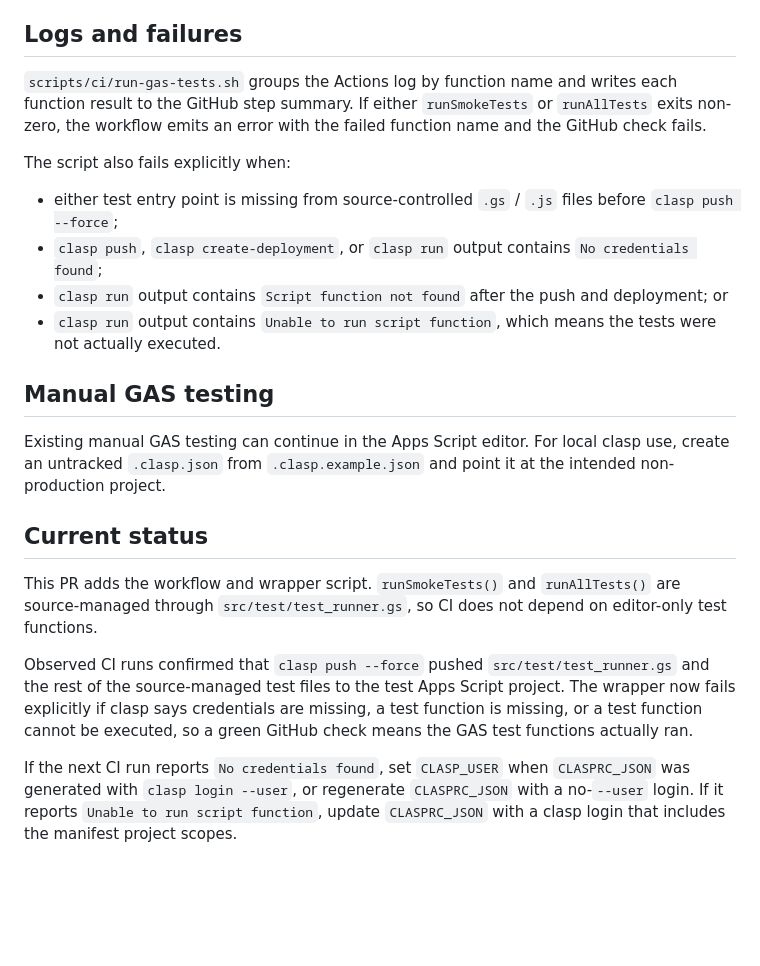
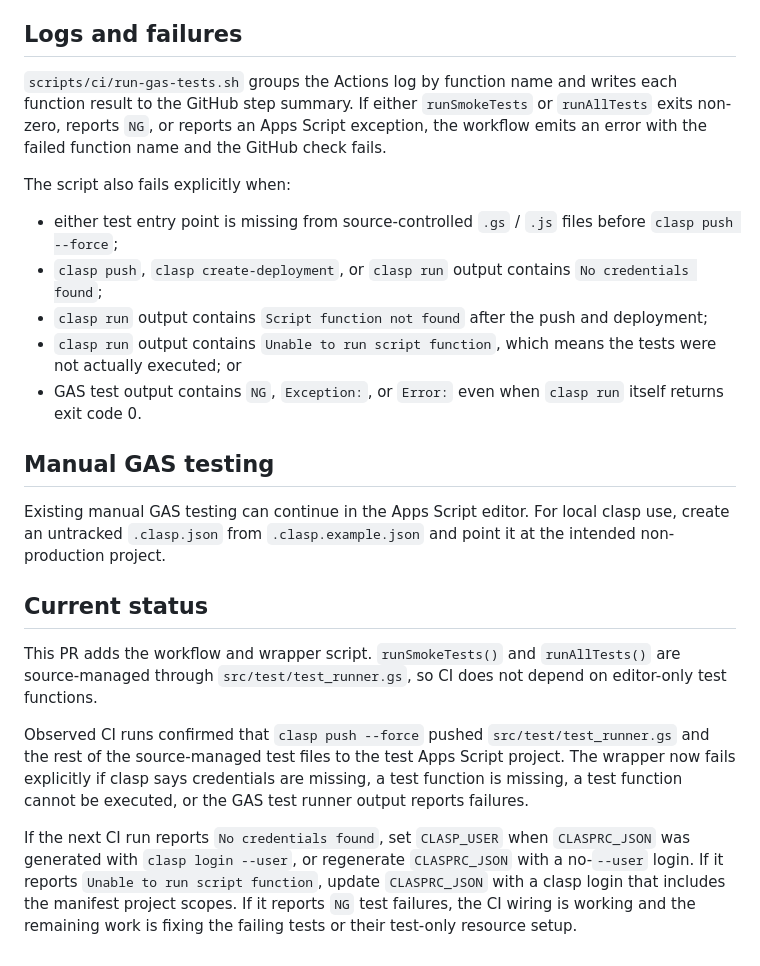
Before and after one commit to nozomu-honda/tradeCsvToSpreadSheet, a Markdown page: docs/gas-ci.md, the part around the change. Drawn GitHub-style; blank space fills up the shorter version.

Commit message:
Document GAS test output failure detection

```diff
--- a/docs/gas-ci.md
+++ b/docs/gas-ci.md
@@ -78,14 +78,15 @@ The repository manifest is not broadened for production just to make CI work. In
 
 ## Logs and failures
 
-`scripts/ci/run-gas-tests.sh` groups the Actions log by function name and writes each function result to the GitHub step summary. If either `runSmokeTests` or `runAllTests` exits non-zero, the workflow emits an error with the failed function name and the GitHub check fails.
+`scripts/ci/run-gas-tests.sh` groups the Actions log by function name and writes each function result to the GitHub step summary. If either `runSmokeTests` or `runAllTests` exits non-zero, reports `NG`, or reports an Apps Script exception, the workflow emits an error with the failed function name and the GitHub check fails.
 
 The script also fails explicitly when:
 
 - either test entry point is missing from source-controlled `.gs` / `.js` files before `clasp push --force`;
 - `clasp push`, `clasp create-deployment`, or `clasp run` output contains `No credentials found`;
-- `clasp run` output contains `Script function not found` after the push and deployment; or
-- `clasp run` output contains `Unable to run script function`, which means the tests were not actually executed.
+- `clasp run` output contains `Script function not found` after the push and deployment;
+- `clasp run` output contains `Unable to run script function`, which means the tests were not actually executed; or
+- GAS test output contains `NG`, `Exception:`, or `Error:` even when `clasp run` itself returns exit code 0.
 
 ## Manual GAS testing
 
@@ -95,6 +96,6 @@ Existing manual GAS testing can continue in the Apps Script editor. For local cl
 
 This PR adds the workflow and wrapper script. `runSmokeTests()` and `runAllTests()` are source-managed through `src/test/test_runner.gs`, so CI does not depend on editor-only test functions.
 
-Observed CI runs confirmed that `clasp push --force` pushed `src/test/test_runner.gs` and the rest of the source-managed test files to the test Apps Script project. The wrapper now fails explicitly if clasp says credentials are missing, a test function is missing, or a test function cannot be executed, so a green GitHub check means the GAS test functions actually ran.
+Observed CI runs confirmed that `clasp push --force` pushed `src/test/test_runner.gs` and the rest of the source-managed test files to the test Apps Script project. The wrapper now fails explicitly if clasp says credentials are missing, a test function is missing, a test function cannot be executed, or the GAS test runner output reports failures.
 
-If the next CI run reports `No credentials found`, set `CLASP_USER` when `CLASPRC_JSON` was generated with `clasp login --user`, or regenerate `CLASPRC_JSON` with a no-`--user` login. If it reports `Unable to run script function`, update `CLASPRC_JSON` with a clasp login that includes the manifest project scopes.
+If the next CI run reports `No credentials found`, set `CLASP_USER` when `CLASPRC_JSON` was generated with `clasp login --user`, or regenerate `CLASPRC_JSON` with a no-`--user` login. If it reports `Unable to run script function`, update `CLASPRC_JSON` with a clasp login that includes the manifest project scopes. If it reports `NG` test failures, the CI wiring is working and the remaining work is fixing the failing tests or their test-only resource setup.
```
